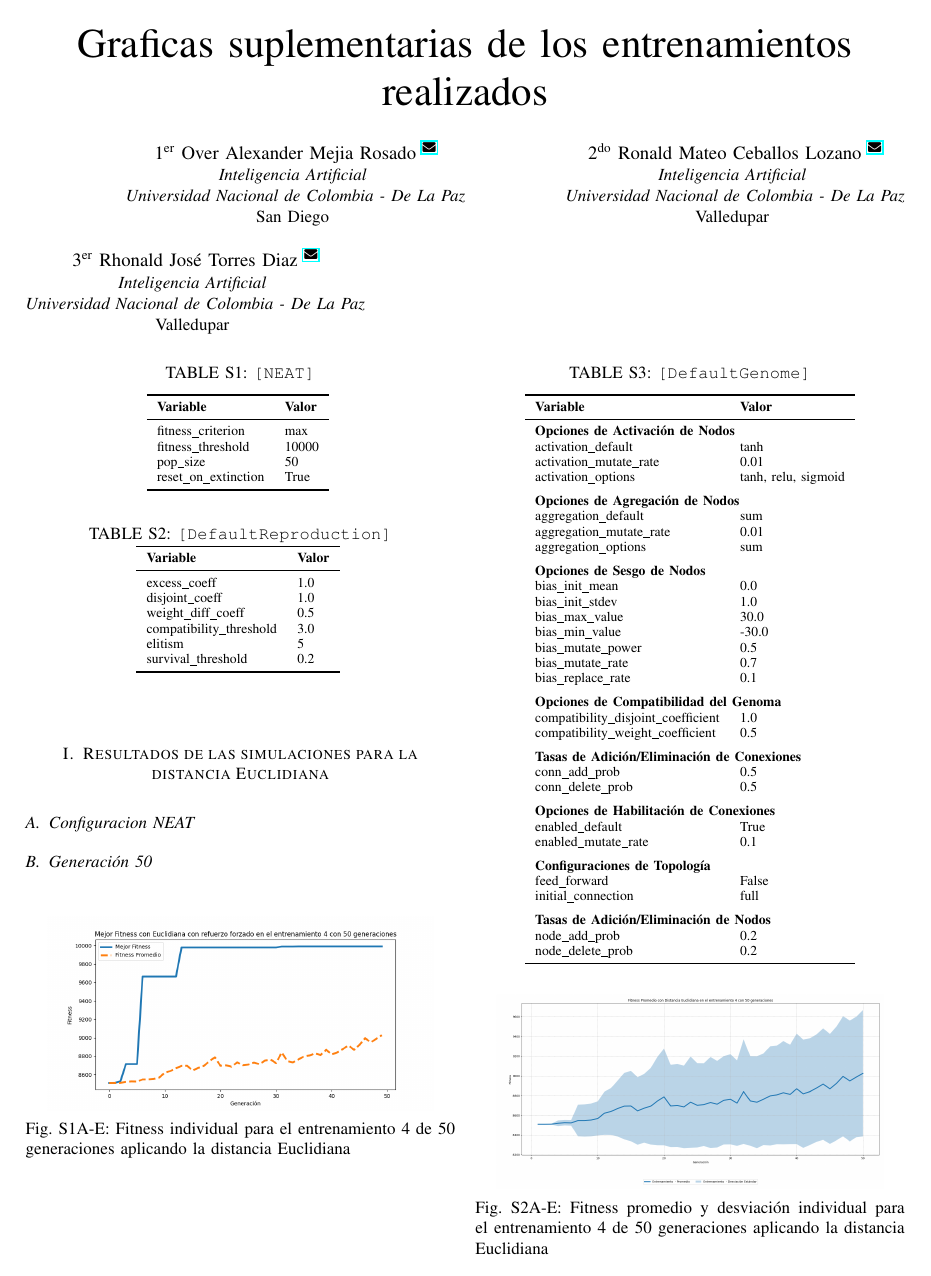
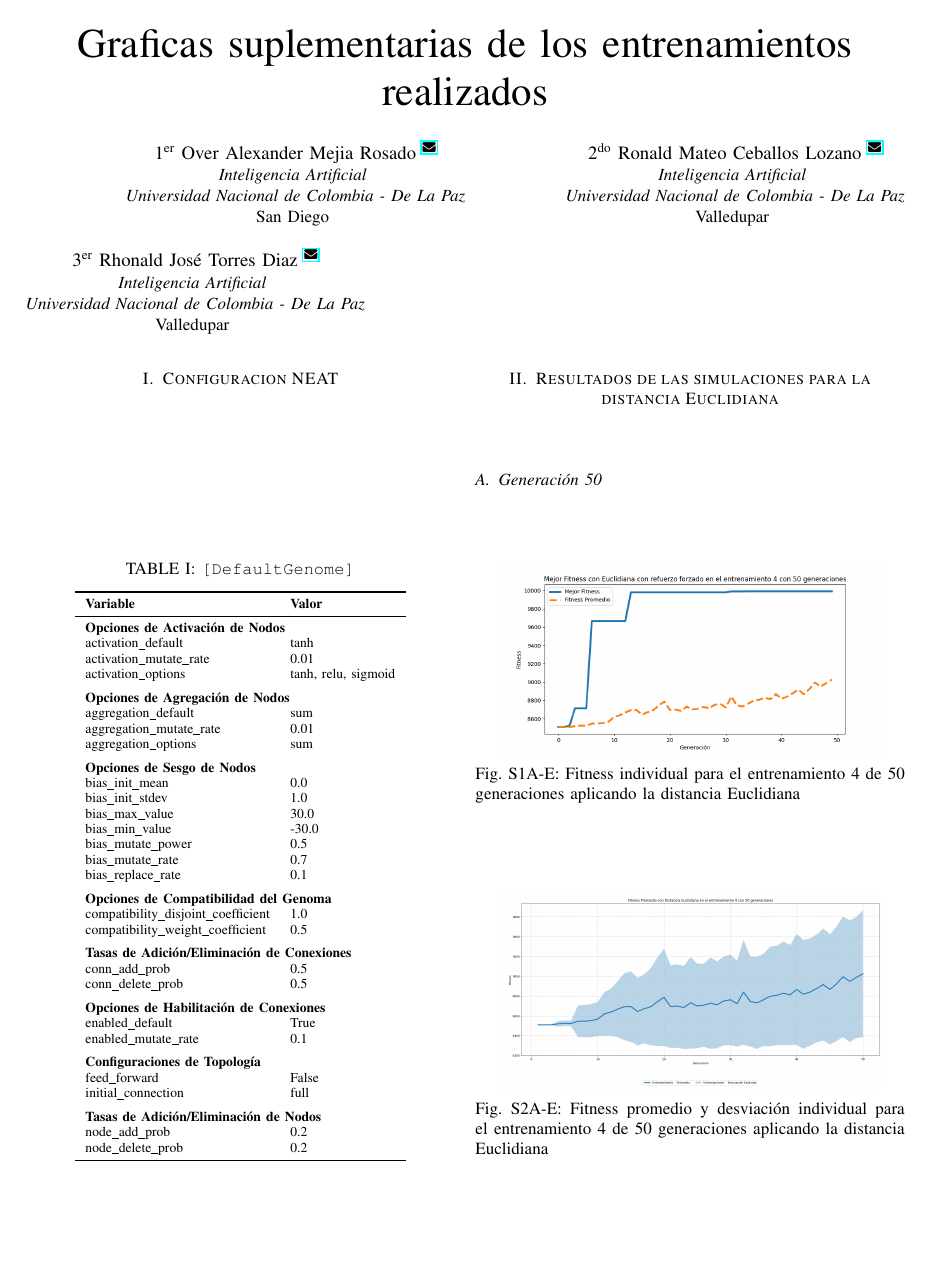
Before and after one commit to OverAlexander-MR/Navegacion_Vehiculo_Autonomo, a LaTeX paper (Latex/suplemento.tex): page 1 of 17. Compiled offline with pdfLaTeX.

Commit message:
Sección Euclidiana actualizada, cambios en la sección Manhattan, cambios en suplementos

```diff
--- a/Latex/suplemento.tex
+++ b/Latex/suplemento.tex
@@ -29,48 +29,9 @@ Valledupar
 }}
 
 \maketitle
+\section{Configuracion NEAT}
 
-\section{Resultados de las simulaciones para la distancia Euclidiana}
-
-\subsection{Configuracion NEAT}
-
-\renewcommand{\thetable}{S\arabic{table}}
-\begin{table}
-    \centering
-    % Primera tabla
-    \captionof{table}{\texttt{[NEAT]}}
-    \label{tab:NEAT}
-    \begin{tabular}{ll}
-    \toprule
-    \textbf{Variable} & \textbf{Valor} \\
-    \midrule
-    fitness\_criterion     & max \\
-    fitness\_threshold     & 10000 \\
-    pop\_size              & 50 \\
-    reset\_on\_extinction  & True  \\
-    \bottomrule
-    \end{tabular}
-    \vspace{0.5cm}
-
-    % Segunda tabla
-    \captionof{table}{\texttt{[DefaultReproduction]}}
-    \label{tab:DefaultReproduction}
-    \begin{tabular}{ll}
-    \toprule
-    \textbf{Variable} & \textbf{Valor} \\
-    \midrule
-    excess\_coeff            & 1.0 \\
-    disjoint\_coeff          & 1.0 \\
-    weight\_diff\_coeff      & 0.5 \\
-    compatibility\_threshold & 3.0 \\
-    elitism                  & 5 \\
-    survival\_threshold      & 0.2 \\
-    \bottomrule
-    \end{tabular}
-    \vspace{0.5cm}
-\end{table}
-
-\begin{table}
+\begin{table}[H]
     % Tercera tabla
     \centering
     \captionof{table}{\texttt{[DefaultGenome]}}
```
Also changed, not shown: Latex/main.tex (+24 -26 lines), Latex/suplemento.tex (59 more changed lines).
